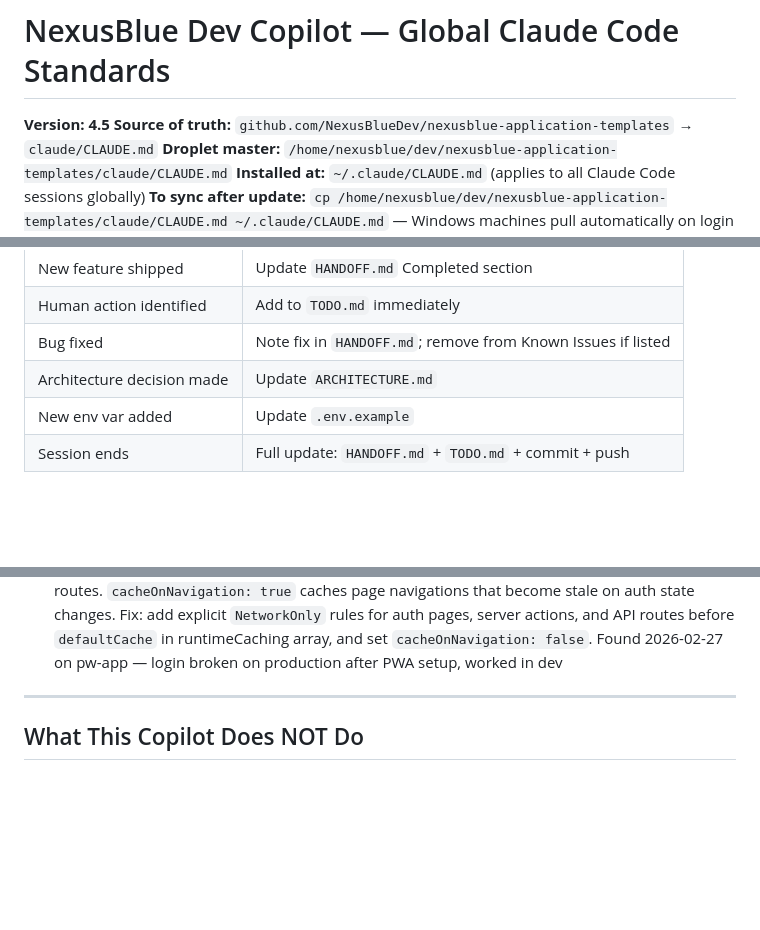
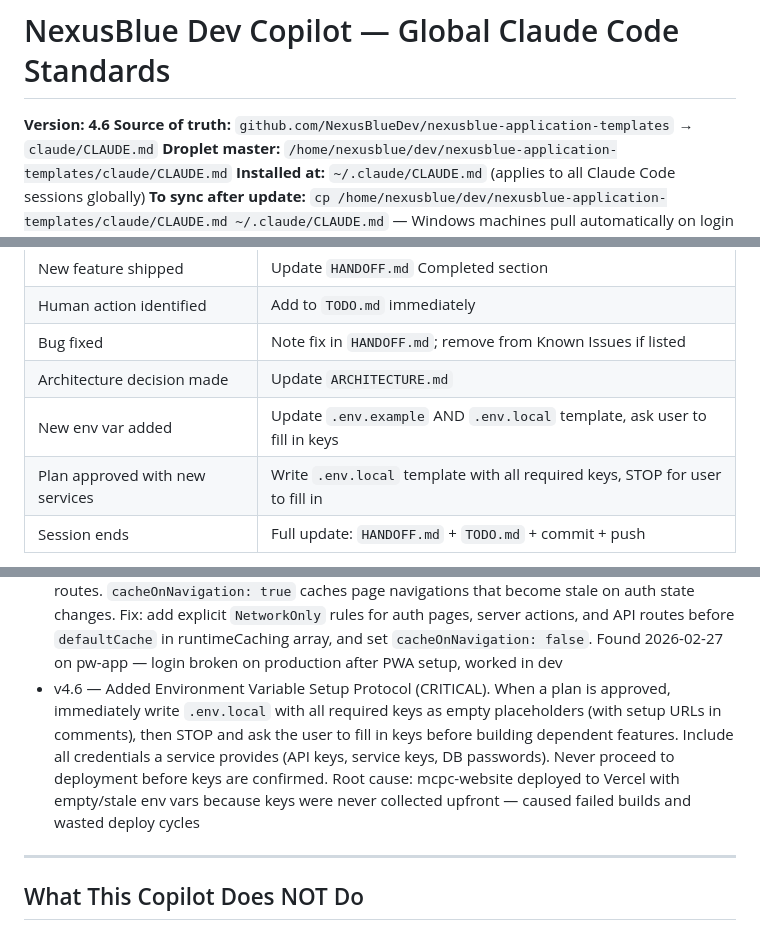
Before and after one commit to NexusBlueDev/nexusblue-application-templates, a Markdown page: claude/CLAUDE.md, 3 parts joined by grey strips. Rendered like a GitHub page; blank space fills up the shorter version.

```diff
--- a/claude/CLAUDE.md
+++ b/claude/CLAUDE.md
@@ -1,6 +1,6 @@
 # NexusBlue Dev Copilot — Global Claude Code Standards
 
-**Version: 4.5**
+**Version: 4.6**
 **Source of truth:** `github.com/NexusBlueDev/nexusblue-application-templates` → `claude/CLAUDE.md`
 **Droplet master:** `/home/nexusblue/dev/nexusblue-application-templates/claude/CLAUDE.md`
 **Installed at:** `~/.claude/CLAUDE.md` (applies to all Claude Code sessions globally)
@@ -201,7 +201,8 @@ Documents must stay current throughout the session — not just at the end.
 | Human action identified | Add to `TODO.md` immediately |
 | Bug fixed | Note fix in `HANDOFF.md`; remove from Known Issues if listed |
 | Architecture decision made | Update `ARCHITECTURE.md` |
-| New env var added | Update `.env.example` |
+| New env var added | Update `.env.example` AND `.env.local` template, ask user to fill in keys |
+| Plan approved with new services | Write `.env.local` template with all required keys, STOP for user to fill in |
 | Session ends | Full update: `HANDOFF.md` + `TODO.md` + commit + push |
 
 **The test:** If a developer picks up the project right now without talking to anyone, can they understand what's done, what's next, and exactly what they need from the client? If not, the documents are not current enough.
@@ -994,6 +1035,7 @@ When you identify a standard that should apply to ALL NexusBlue projects:
 - v4.3 — Added New Project isolation rule to Session Start Protocol. When creating a brand new project, do NOT explore or read other projects on the Droplet — scaffold from documented standards in this CLAUDE.md, not from scanning unrelated repos. Prevents wasted time and context pollution. Root cause: sectorius-website session attempted to explore 3 existing projects before scaffolding, adding unnecessary delay
 - v4.4 — Added preview environment pattern with `nexusblue.ai` wildcard domain. Wildcard CNAME (`*.nexusblue.ai → cname.vercel-dns.com`) set up in Namecheap — no per-project DNS changes needed. Each project uses `dev` branch → `./scripts/deploy.sh preview` → `[app-name].nexusblue.ai`. Updated deploy script template with preview support. Added DOMAINS.md registry for subdomain assignments. Vercel Deployment Protection (SSO) must be disabled for apps with their own auth. Found 2026-02-27 on pw-app
 - v4.5 — Added Serwist (PWA service worker) auth route caching gotcha (CRITICAL). Serwist's `defaultCache` includes runtime caching strategies that cache auth routes, server actions, and API routes. `cacheOnNavigation: true` caches page navigations that become stale on auth state changes. Fix: add explicit `NetworkOnly` rules for auth pages, server actions, and API routes before `defaultCache` in runtimeCaching array, and set `cacheOnNavigation: false`. Found 2026-02-27 on pw-app — login broken on production after PWA setup, worked in dev
+- v4.6 — Added Environment Variable Setup Protocol (CRITICAL). When a plan is approved, immediately write `.env.local` with all required keys as empty placeholders (with setup URLs in comments), then STOP and ask the user to fill in keys before building dependent features. Include all credentials a service provides (API keys, service keys, DB passwords). Never proceed to deployment before keys are confirmed. Root cause: mcpc-website deployed to Vercel with empty/stale env vars because keys were never collected upfront — caused failed builds and wasted deploy cycles
 
 ---
 
```
Also changed, not shown: other parts of claude/CLAUDE.md (+40 -0 lines).
